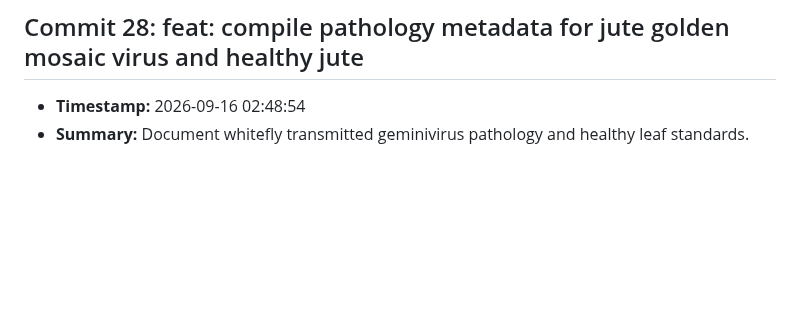
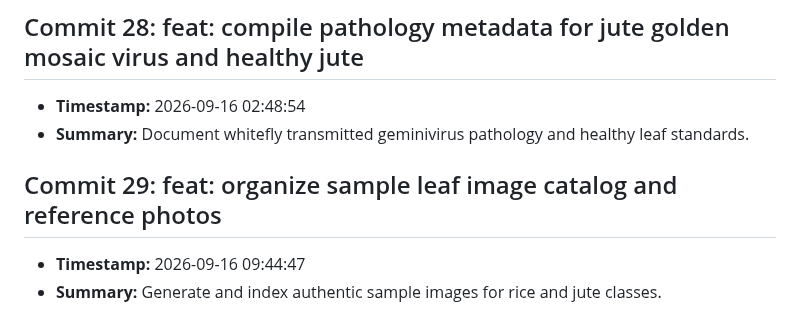
Before and after one commit to fatema-akter92/AgriXAI-An-Explainable-AI-Smart-Crop-Health-Soil-Advisory-System, a Markdown page: CHANGELOG.md, the part around the change. GitHub-like rendering; blank space fills up the shorter version.

Commit message:
feat: organize sample leaf image catalog and reference photos

```diff
--- a/CHANGELOG.md
+++ b/CHANGELOG.md
@@ -113,3 +113,7 @@ All notable changes to the AgriXAI smart crop health advisor project.
 ## Commit 28: feat: compile pathology metadata for jute golden mosaic virus and healthy jute
 - **Timestamp:** 2026-09-16 02:48:54
 - **Summary:** Document whitefly transmitted geminivirus pathology and healthy leaf standards.
+
+## Commit 29: feat: organize sample leaf image catalog and reference photos
+- **Timestamp:** 2026-09-16 09:44:47
+- **Summary:** Generate and index authentic sample images for rice and jute classes.
```
Also changed, not shown: docs/DEV_LOG.md (+3 -0 lines).
